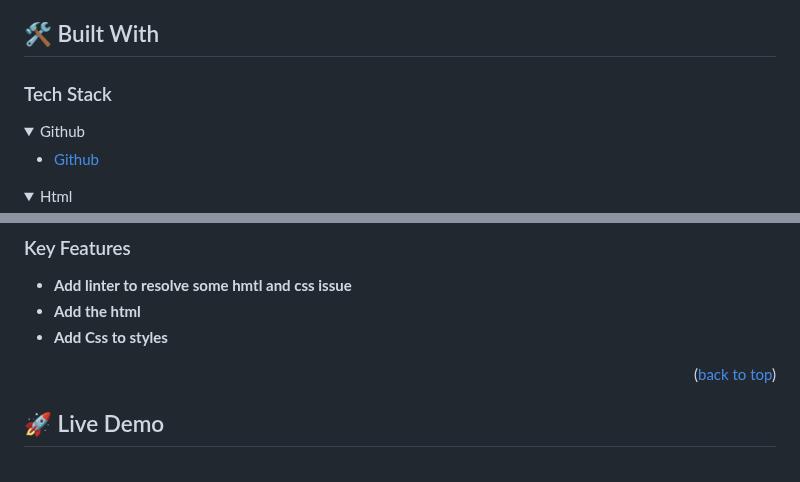
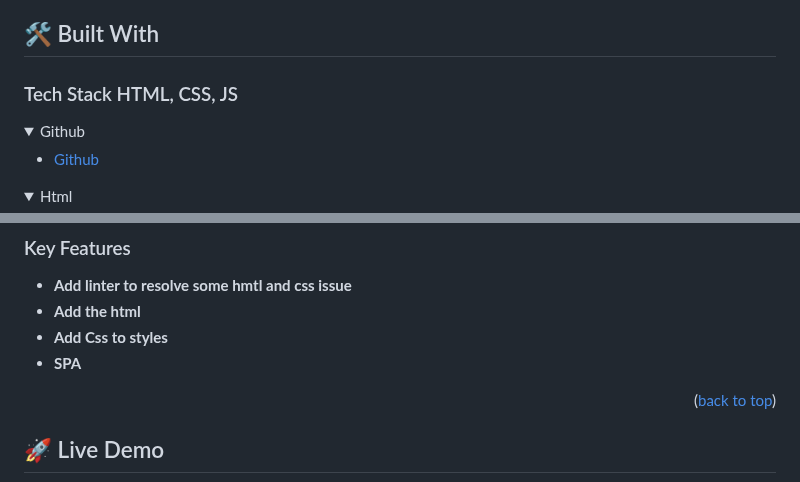
Before and after one commit to ammarAlaliS/BooksPage.github.io, a Markdown page: README.md, 2 parts joined by grey strips. GitHub-like rendering; folded sections open.

```diff
--- a/README.md
+++ b/README.md
@@ -41,7 +41,7 @@ Event Delegation: To efficiently handle the "Delete" button clicks, the code emp
 
 ## 🛠 Built With <a name="built-with"></a>
 
-### Tech Stack <a name="tech-stack"></a>
+### Tech Stack <a name="tech-stack">HTML, CSS, JS</a>
 
 <details>
 <summary>Github</summary>
@@ -77,6 +77,8 @@ Event Delegation: To efficiently handle the "Delete" button clicks, the code emp
 - **Add linter to resolve some hmtl and css issue**
 - **Add the html**
 - **Add Css to styles**
+- **SPA**
+
 
 
 <p align="right">(<a href="#readme-top">back to top</a>)</p>
```
